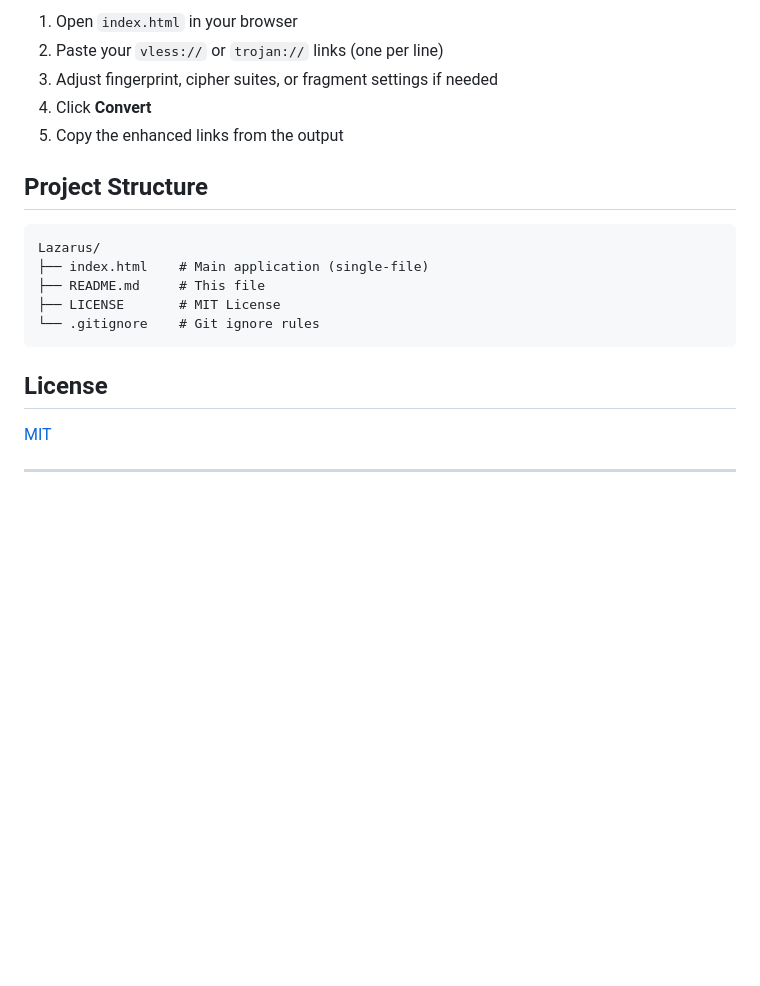
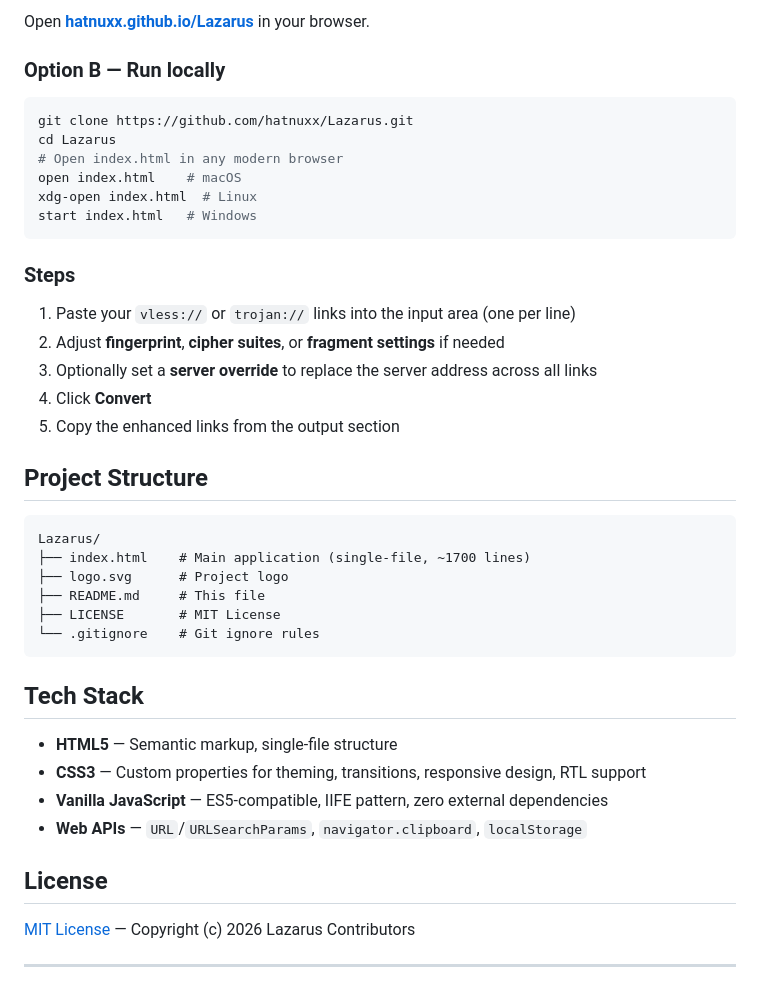
Before and after one commit to hatnuxx/Lazarus, a Markdown page: README.md, the part around one of its changes. GitHub-like rendering; blank space fills up the shorter version.

````diff
--- a/README.md
+++ b/README.md
@@ -36,23 +66,46 @@ A lightweight, privacy-first tool for adding fragment, fingerprint, and cipher p
 
-1. Open `index.html` in your browser
-2. Paste your `vless://` or `trojan://` links (one per line)
-3. Adjust fingerprint, cipher suites, or fragment settings if needed
+Open **[hatnuxx.github.io/Lazarus](https://hatnuxx.github.io/Lazarus/)** in your browser.
+
+### Option B — Run locally
+
+```bash
+git clone https://github.com/hatnuxx/Lazarus.git
+cd Lazarus
+# Open index.html in any modern browser
+open index.html    # macOS
+xdg-open index.html  # Linux
+start index.html   # Windows
+```
+
+### Steps
+
+1. Paste your `vless://` or `trojan://` links into the input area (one per line)
+2. Adjust **fingerprint**, **cipher suites**, or **fragment settings** if needed
+3. Optionally set a **server override** to replace the server address across all links
 4. Click **Convert**
-5. Copy the enhanced links from the output
+5. Copy the enhanced links from the output section
 
 ## Project Structure
 
 ```
 Lazarus/
-├── index.html    # Main application (single-file)
+├── index.html    # Main application (single-file, ~1700 lines)
+├── logo.svg      # Project logo
 ├── README.md     # This file
 ├── LICENSE       # MIT License
 └── .gitignore    # Git ignore rules
 ```
 
+## Tech Stack
+
+- **HTML5** — Semantic markup, single-file structure
+- **CSS3** — Custom properties for theming, transitions, responsive design, RTL support
+- **Vanilla JavaScript** — ES5-compatible, IIFE pattern, zero external dependencies
+- **Web APIs** — `URL`/`URLSearchParams`, `navigator.clipboard`, `localStorage`
+
 ## License
 
-[MIT](LICENSE)
+[MIT License](LICENSE) — Copyright (c) 2026 Lazarus Contributors
 
 ---
 
````
Also changed, not shown: other parts of README.md (+68 -37 lines).
